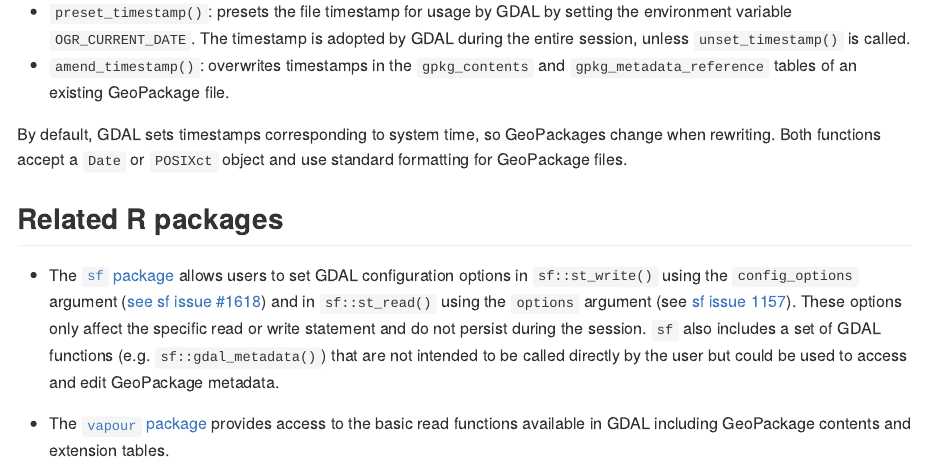
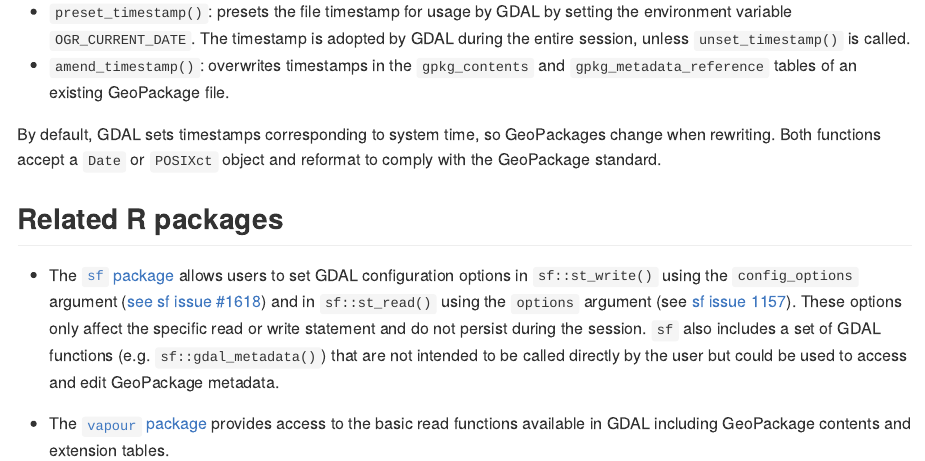
Before and after one commit to r-spatial/rgeopackage, an R Markdown document (README.Rmd): the page in a window 1100 px wide, from 530 px down. Rendered offline with R 4.5, knitr and Pandoc, with nearby package versions; badge pictures from the web are left out.

Commit message:
revise README.Rmd
Co-authored-by: Floris Vanderhaeghe <floris.vanderhaeghe@inbo.be>

```diff
--- a/README.Rmd
+++ b/README.Rmd
@@ -42,7 +42,7 @@ remotes::install_github("r-spatial/rgeopackage")
 The timestamp is adopted by GDAL during the entire session, unless `unset_timestamp()` is called.
 - `amend_timestamp()`: overwrites timestamps in the `gpkg_contents` and `gpkg_metadata_reference` tables of an existing GeoPackage file.
 
-By default, GDAL sets timestamps corresponding to system time, so GeoPackages change when rewriting. Both functions accept a `Date` or `POSIXct` object and use standard formatting for GeoPackage files.
+By default, GDAL sets timestamps corresponding to system time, so GeoPackages change when rewriting. Both functions accept a `Date` or `POSIXct` object and reformat to comply with the GeoPackage standard.
 
 ## Related R packages
 
```
